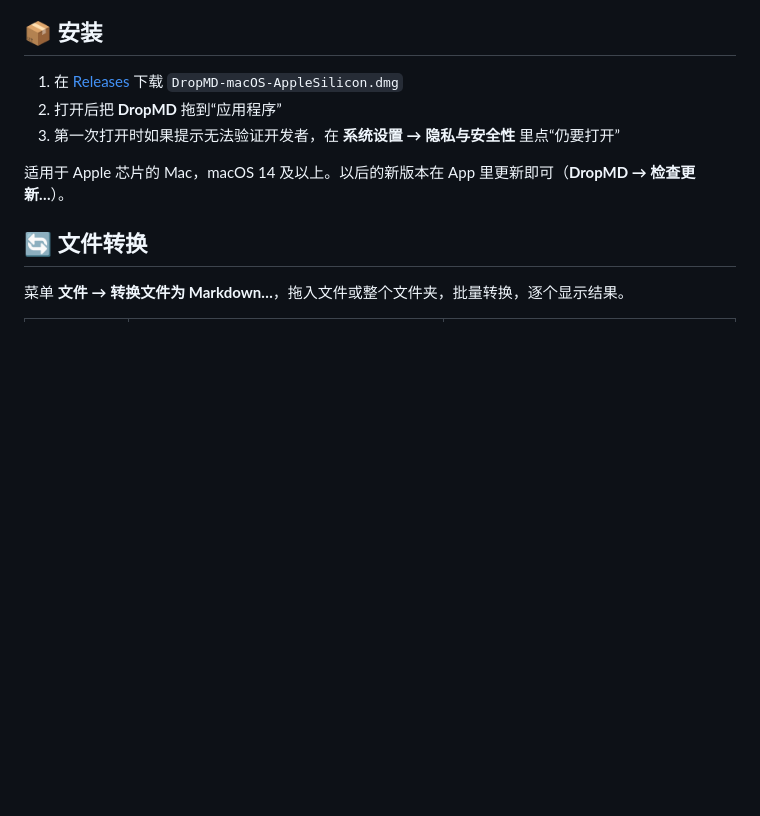
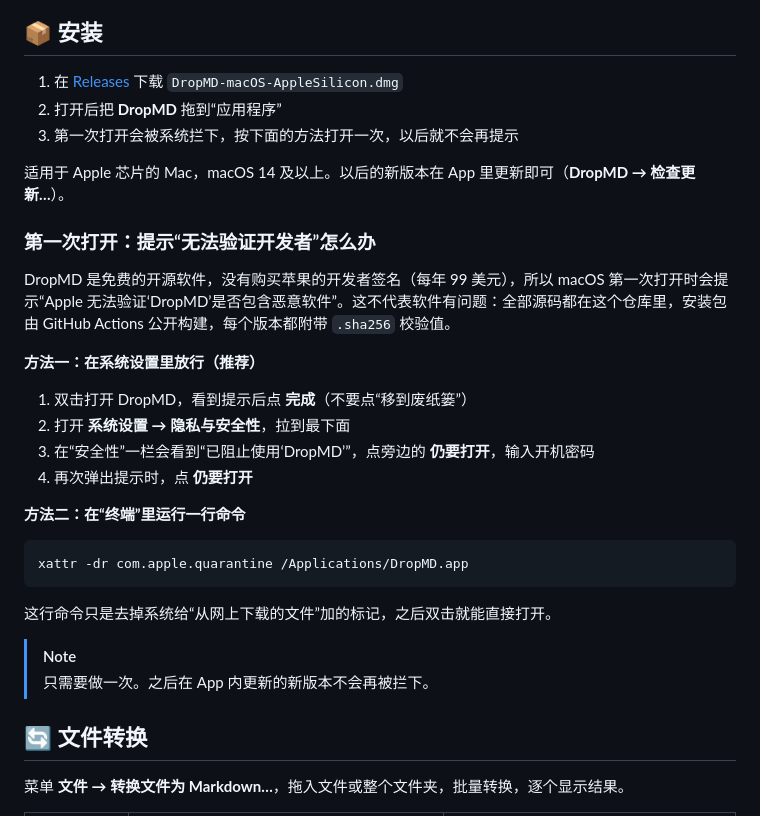
Before and after one commit to Katsurama/DropMD, a Markdown page: README.md, the part around one of its changes. Drawn GitHub-style; blank space fills up the shorter version.

Commit message:
README
Co-Authored-By: Claude Opus 5.5 <noreply@anthropic.com>

````diff
--- a/README.md
+++ b/README.md
@@ -34,9 +36,31 @@
 
 1. 在 [Releases](../../releases) 下载 `DropMD-macOS-AppleSilicon.dmg`
 2. 打开后把 **DropMD** 拖到“应用程序”
-3. 第一次打开时如果提示无法验证开发者，在 **系统设置 → 隐私与安全性** 里点“仍要打开”
+3. 第一次打开会被系统拦下，按下面的方法打开一次，以后就不会再提示
 
 适用于 Apple 芯片的 Mac，macOS 14 及以上。以后的新版本在 App 里更新即可（**DropMD → 检查更新…**）。
+
+### 第一次打开：提示“无法验证开发者”怎么办
+
+DropMD 是免费的开源软件，没有购买苹果的开发者签名（每年 99 美元），所以 macOS 第一次打开时会提示“Apple 无法验证‘DropMD’是否包含恶意软件”。这不代表软件有问题：全部源码都在这个仓库里，安装包由 GitHub Actions 公开构建，每个版本都附带 `.sha256` 校验值。
+
+**方法一：在系统设置里放行（推荐）**
+
+1. 双击打开 DropMD，看到提示后点 **完成**（不要点“移到废纸篓”）
+2. 打开 **系统设置 → 隐私与安全性**，拉到最下面
+3. 在“安全性”一栏会看到“已阻止使用‘DropMD’”，点旁边的 **仍要打开**，输入开机密码
+4. 再次弹出提示时，点 **仍要打开**
+
+**方法二：在“终端”里运行一行命令**
+
+```bash
+xattr -dr com.apple.quarantine /Applications/DropMD.app
+```
+
+这行命令只是去掉系统给“从网上下载的文件”加的标记，之后双击就能直接打开。
+
+> [!NOTE]
+> 只需要做一次。之后在 App 内更新的新版本不会再被拦下。
 
 
 ## 🔄 文件转换
````
Also changed, not shown: other parts of README.md (+3 -1 lines), docs/images/social-preview.png (added), 1 other file.
